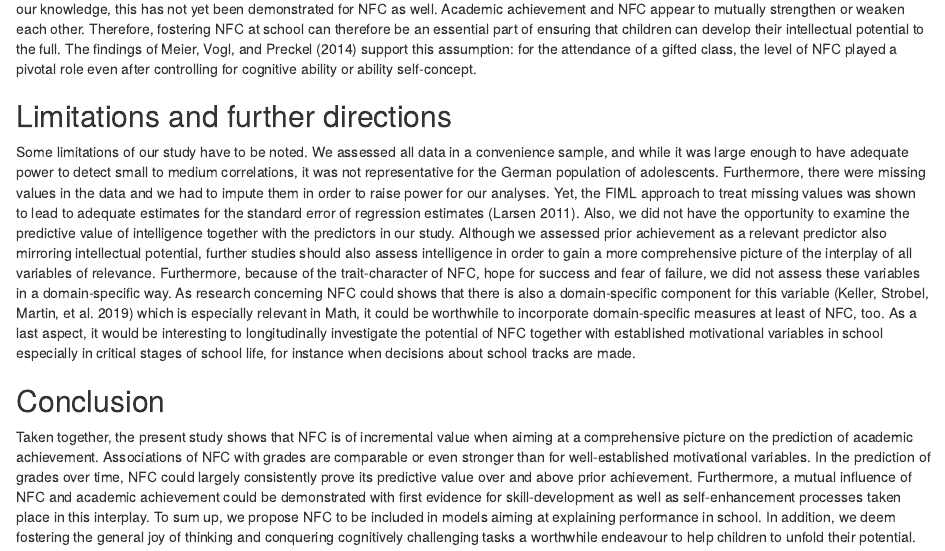
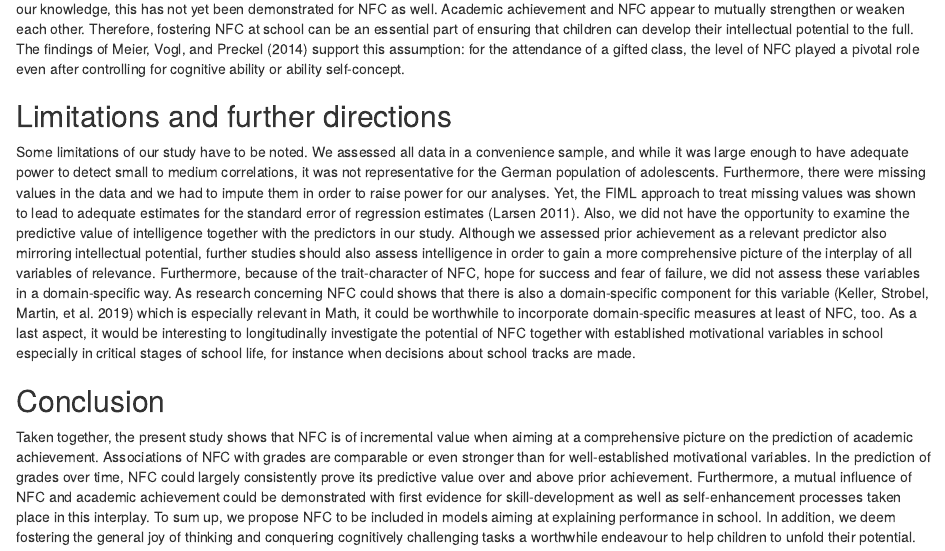
Before and after one commit to alex-strobel/NFC-Grades, an R Markdown document (Manuscript/NFC-Grades.Rmd): the page in a window 1100 px wide, from 7410 px down. Rendered offline with R 4.5, knitr and Pandoc, with nearby package versions; code that draws random numbers runs with fixed seeds of ours; some code elsewhere in the file could not run offline.

Commit message:
Update NFC-Grades.Rmd

```diff
--- a/Manuscript/NFC-Grades.Rmd
+++ b/Manuscript/NFC-Grades.Rmd
@@ -343,13 +343,14 @@
 
 ## Incremental value of NFC
 
-The importance of NFC becomes even more apparent when looking at the prediction models: Multiple regression analyses found NFC – with the exception of the prediction of Math and (- (albeit just missing significance) Chemistry grades - to incrementally predict academic achievement over and above prior achievement and the general or domain-specific ability self-concept. A more differentiated picture is provided by the latent change score models. For GPA, German and Chemistry, prior achievement positively predicted changes in grades, as did general, or domain specific ability self-concept, respectively, and NFC. Concerning Physics, only NFC was found to predict changes in grades for this subject alongside with prior achievement, while for Math grades, prior achievement was the only relevant predictor. All in all and comparable to the results of @Lavrijsen2021, NFC proved to be a valuable predictor that should be considered alongside established motivational variables in order to gain a comprehensive picture of the factors that influence grades.
+The importance of NFC becomes even more apparent when looking at the prediction models: Multiple regression analyses found NFC – with the exception of the prediction of Math and (- (albeit just missing significance) Chemistry grades - to incrementally predict academic achievement over and above prior achievement and the general or domain-specific ability self-concept. A more differentiated picture is provided by the latent change score models. For GPA, German and Chemistry, prior achievement positively predicted changes in grades, as did general, or domain specific ability self-concept, respectively, and NFC. Concerning Physics, only NFC was found to predict changes in grades for this subject alongside with prior achievement, while for Math grades, prior achievement was the only relevant predictor.
+All in all and comparable to the results of @Lavrijsen2021, NFC proved to be a valuable predictor that should be considered alongside established motivational variables in order to gain a comprehensive picture of the factors that influence grades.
 
 ## Interplay of all predictors
 
 By applying latent change score modelling, we were also able to gain insights into the interplay of prior achievement, ability self-concept, and NFC. For all three variables, their level at the first measurement occasion predicted changes in their respective level at the second time of assessment. Changes in NFC could also be predicted by prior achievement (with the exception of Physics) while for changes in ability self-concept, prior achievement was only predictive for GPA and German grades. Furthermore, concerning correlated change, the amount of change in grades at the second measurement occasion correlated with changes in ability self-concept for GPA and all subjects, that is, changes in grades were accompanied by changes in ability self-concept and vice versa. This is a plausible interplay as ability self-concept is subject to change through feedback and the experience of success or failure [e.g., @Marsh2005; @Spinath2005]. The same association was observable for changes in grades and NFC in German, Math and Physics. Thus, change in grades was accompanied by larger change in the enjoyment of and motivation for thinking, particularly in these subjects. Changes in ability self-concept and NFC, in turn, were correlated for GPA and Chemistry. Taken together, this lends support to self-enhancement and skill-development processes for both, ability self-concept and NFC. While such reciprocal relations of academic achievement and the ability self-concept are well-confirmed [@Marsh2011; @Moeller2011; @Moeller2020] <!-- Marsh, H. W., & Martin, A. J. (2011). Academic self-concept and academic achievement: Relations and causal ordering. The British Journal of Educational Psychology, 81, 59-77. doi: 10.1348/000709910X503501.
 Möller, J., Retelsdorf, J., Köller, O., & Marsh, H. W. (2011). The Reciprocal I/E Model: an integration of models of relations between academic achievement and self-concept. American Educational Research Journal, 48, 1315-1346. doi: 10.3102/0002831211419649
-Möller, J, Zitzmann, S., Machts, N., Helm, F., & Wolff, F. (2020). A Meta-Analysis of Relations between Achievement and Self-Perception. Review of Educational Research. Bzw. https://journals.sagepub.com/doi/abs/10.3102/0034654320919354 --> <!--[@Marsh2006; @Marsh2008; @Moeller2011] diese Literatur komplett rausnehmen, ich habe dafür eine neue Klammer ergänzt -->, to our knowledge, this has not yet been demonstrated for NFC as well. Academic achievement and NFC appear to mutually strengthen or weaken each other. Therefore, fostering NFC at school can therefore be an essential part of ensuring that children can develop their intellectual potential to the full. The findings of @Meier2014 support this assumption: for the attendance of a gifted class, the level of NFC played a pivotal role even after controlling for cognitive ability or ability self-concept.
+Möller, J, Zitzmann, S., Machts, N., Helm, F., & Wolff, F. (2020). A Meta-Analysis of Relations between Achievement and Self-Perception. Review of Educational Research. Bzw. https://journals.sagepub.com/doi/abs/10.3102/0034654320919354 --> <!--[@Marsh2006; @Marsh2008; @Moeller2011] diese Literatur komplett rausnehmen, ich habe dafür eine neue Klammer ergänzt -->, to our knowledge, this has not yet been demonstrated for NFC as well. Academic achievement and NFC appear to mutually strengthen or weaken each other. Therefore, fostering NFC at school can be an essential part of ensuring that children can develop their intellectual potential to the full. The findings of @Meier2014 support this assumption: for the attendance of a gifted class, the level of NFC played a pivotal role even after controlling for cognitive ability or ability self-concept.
 
 ## Limitations and further directions
 
```
